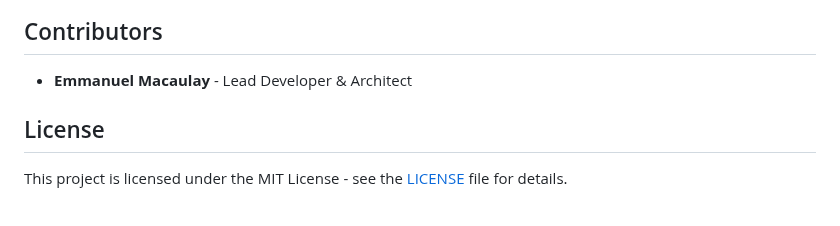
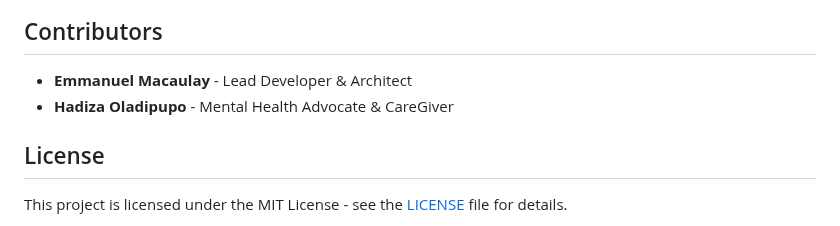
Before and after one commit to MacaulayEmmanuel/Mental-Health-Support-Chatbot, a Markdown page: access-the-live-demo.md, the part around the change. GitHub-like rendering.

```diff
--- a/access-the-live-demo.md
+++ b/access-the-live-demo.md
@@ -145,6 +145,7 @@ If you want to clone and set up this project locally, follow these steps:
 ## Contributors
 
 - **Emmanuel Macaulay** - Lead Developer & Architect
+- **Hadiza Oladipupo** - Mental Health Advocate & CareGiver
 
 ## License
 
```
